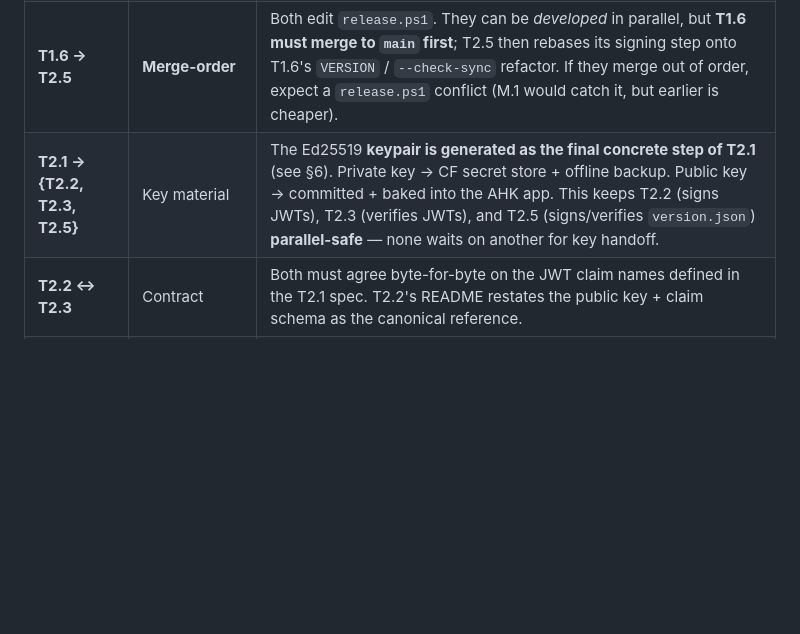
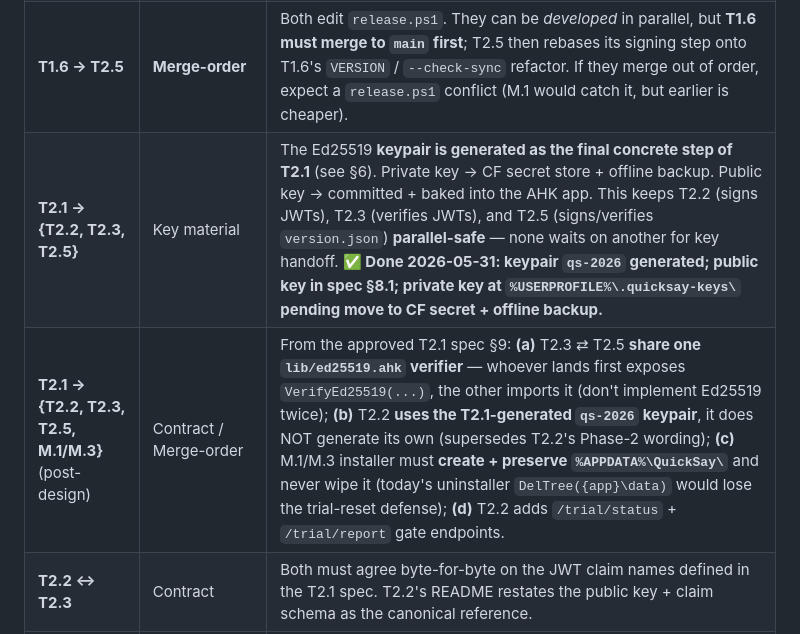
Before and after one commit to lucid4life/QuickSay, a Markdown page: docs/audit-campaign/MASTER-PLAN.md, the part around the change. Rendered like a GitHub page; blank space fills up the shorter version.

Commit message:
T2.1 — mirror cross-session handoffs into MASTER-PLAN §4a
Surface the T2.1-derived handoffs in the §4a merge-order table (they were
already in the Status Tracker + spec §9): shared lib/ed25519.ahk verifier
(T2.3⇄T2.5), T2.2 uses the T2.1 keypair, installer must preserve
%APPDATA%\QuickSay\ (M.1/M.3), /trial/status+/trial/report endpoints.
Mark the qs-2026 keypair generated in the existing T2.1 key-material row.

Co-Authored-By: Claude Opus 4.8 <noreply@anthropic.com>

```diff
--- a/docs/audit-campaign/MASTER-PLAN.md
+++ b/docs/audit-campaign/MASTER-PLAN.md
@@ -157,7 +157,8 @@ The session table's dependency columns encode the main graph. These are the fine
 | **T1.2 → T1.5** | Evidence | T1.2's audit produces the airtight clear-history race trace + reproduction recipe. T1.5 inherits it verbatim — don't re-derive. |
 | **T1.3 → M.2** | Artifact | T1.3 authors the push-button clean-VM install/uninstall procedure (under a `## M.2 clean-VM procedure` heading in its findings). M.2 *reads* it rather than designing fresh. |
 | **T1.6 → T2.5** | **Merge-order** | Both edit `release.ps1`. They can be *developed* in parallel, but **T1.6 must merge to `main` first**; T2.5 then rebases its signing step onto T1.6's `VERSION` / `--check-sync` refactor. If they merge out of order, expect a `release.ps1` conflict (M.1 would catch it, but earlier is cheaper). |
-| **T2.1 → {T2.2, T2.3, T2.5}** | Key material | The Ed25519 **keypair is generated as the final concrete step of T2.1** (see §6). Private key → CF secret store + offline backup. Public key → committed + baked into the AHK app. This keeps T2.2 (signs JWTs), T2.3 (verifies JWTs), and T2.5 (signs/verifies `version.json`) **parallel-safe** — none waits on another for key handoff. |
+| **T2.1 → {T2.2, T2.3, T2.5}** | Key material | The Ed25519 **keypair is generated as the final concrete step of T2.1** (see §6). Private key → CF secret store + offline backup. Public key → committed + baked into the AHK app. This keeps T2.2 (signs JWTs), T2.3 (verifies JWTs), and T2.5 (signs/verifies `version.json`) **parallel-safe** — none waits on another for key handoff. **✅ Done 2026-05-31: keypair `qs-2026` generated; public key in spec §8.1; private key at `%USERPROFILE%\.quicksay-keys\` pending move to CF secret + offline backup.** |
+| **T2.1 → {T2.2, T2.3, T2.5, M.1/M.3}** (post-design) | Contract / Merge-order | From the approved T2.1 spec §9: **(a)** T2.3 ⇄ T2.5 **share one `lib/ed25519.ahk` verifier** — whoever lands first exposes `VerifyEd25519(...)`, the other imports it (don't implement Ed25519 twice); **(b)** T2.2 **uses the T2.1-generated `qs-2026` keypair**, it does NOT generate its own (supersedes T2.2's Phase-2 wording); **(c)** M.1/M.3 installer must **create + preserve `%APPDATA%\QuickSay\`** and never wipe it (today's uninstaller `DelTree({app}\data)` would lose the trial-reset defense); **(d)** T2.2 adds `/trial/status` + `/trial/report` gate endpoints. |
 | **T2.2 ↔ T2.3** | Contract | Both must agree byte-for-byte on the JWT claim names defined in the T2.1 spec. T2.2's README restates the public key + claim schema as the canonical reference. |
 | **M.1 → M.3** | Environment flip | M.1 builds rc1 against the **staging** license worker (`license-staging.quicksay.app`). M.3 must `wrangler deploy --env production`, re-put prod secrets, and flip the app's endpoint to `license.quicksay.app` before the public build ships. |
 | **T2.7 → M.3** | Copy reconciliation | *If* telemetry ships, the website's "zero telemetry / 100% private" copy must be revisited at launch. If T2.7 is skipped, no action. |
```
